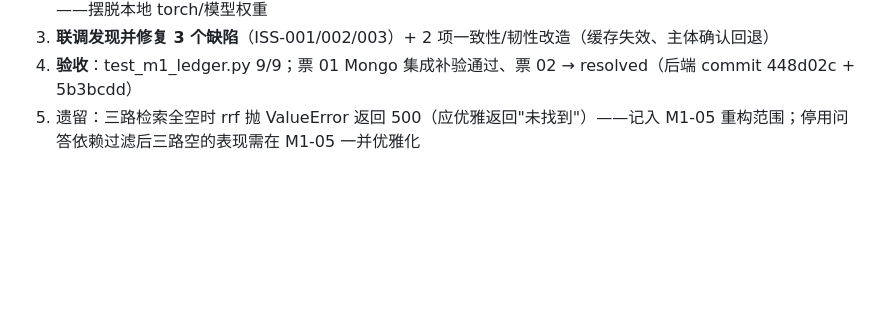
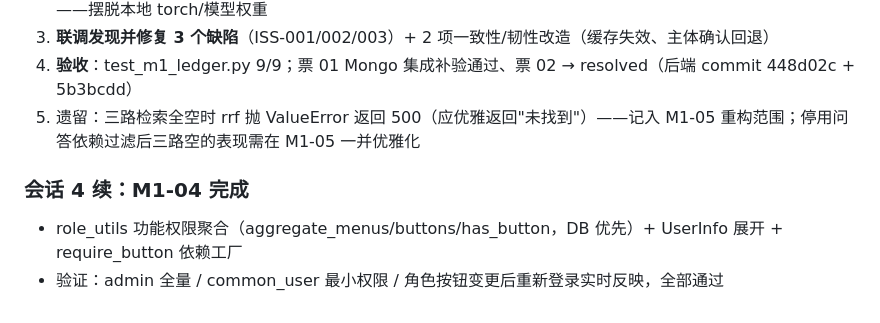
Before and after one commit to luofulin12397/pi-config, a Markdown page: progress.md, the part around the change. Drawn GitHub-style; blank space fills up the shorter version.

Commit message:
chore(scratch): M1-04 resolved——auth-me 菜单/按钮权限展开（require_button 工厂）

```diff
--- a/progress.md
+++ b/progress.md
@@ -86,3 +86,7 @@
 3. **联调发现并修复 3 个缺陷**（ISS-001/002/003）+ 2 项一致性/韧性改造（缓存失效、主体确认回退）
 4. **验收**：test_m1_ledger.py 9/9；票 01 Mongo 集成补验通过、票 02 → resolved（后端 commit 448d02c + 5b3bcdd）
 5. 遗留：三路检索全空时 rrf 抛 ValueError 返回 500（应优雅返回"未找到"）——记入 M1-05 重构范围；停用问答依赖过滤后三路空的表现需在 M1-05 一并优雅化
+
+### 会话 4 续：M1-04 完成
+- role_utils 功能权限聚合（aggregate_menus/buttons/has_button，DB 优先）+ UserInfo 展开 + require_button 依赖工厂
+- 验证：admin 全量 / common_user 最小权限 / 角色按钮变更后重新登录实时反映，全部通过
```
Also changed, not shown: 1 other file.
